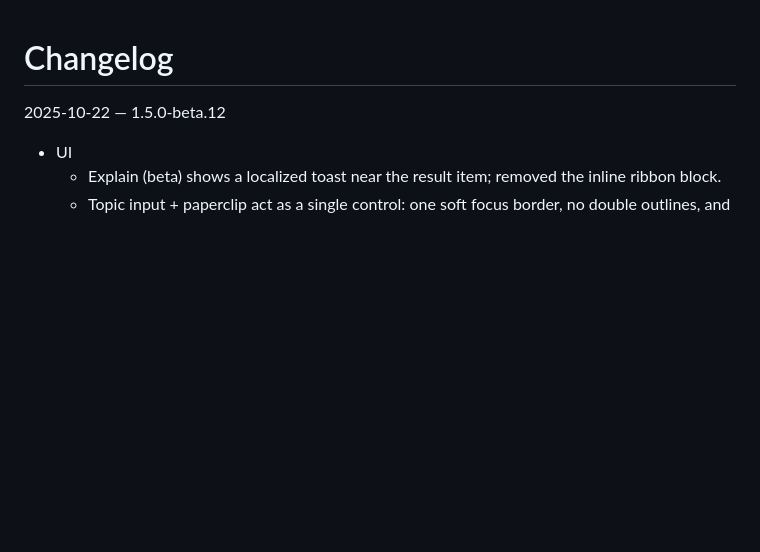
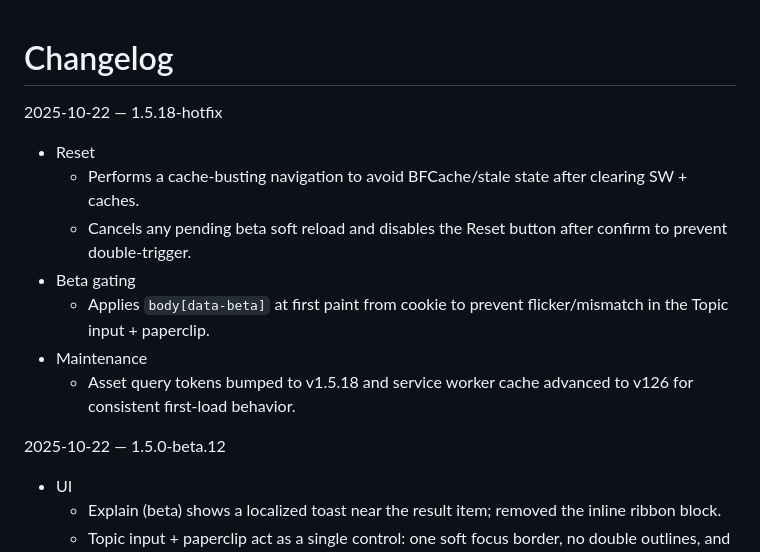
Before and after one commit to seanyates76/Ez-Quiz-App, a Markdown page: CHANGELOG.md, the part around the change. GitHub-like rendering; blank space fills up the shorter version.

Commit message:
chore: CHANGELOG for v1.5.18-hotfix

```diff
--- a/CHANGELOG.md
+++ b/CHANGELOG.md
@@ -1,5 +1,14 @@
 Changelog
 =========
+
+2025-10-22 — 1.5.18-hotfix
+- Reset
+  - Performs a cache-busting navigation to avoid BFCache/stale state after clearing SW + caches.
+  - Cancels any pending beta soft reload and disables the Reset button after confirm to prevent double-trigger.
+- Beta gating
+  - Applies `body[data-beta]` at first paint from cookie to prevent flicker/mismatch in the Topic input + paperclip.
+- Maintenance
+  - Asset query tokens bumped to v1.5.18 and service worker cache advanced to v126 for consistent first-load behavior.
 
 2025-10-22 — 1.5.0-beta.12
 - UI
```
